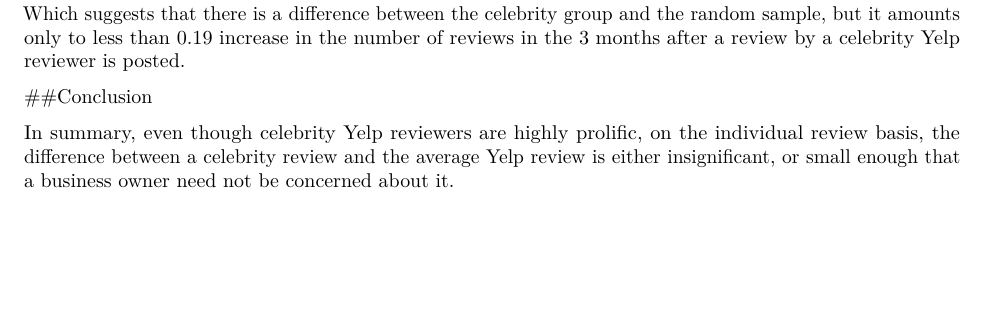
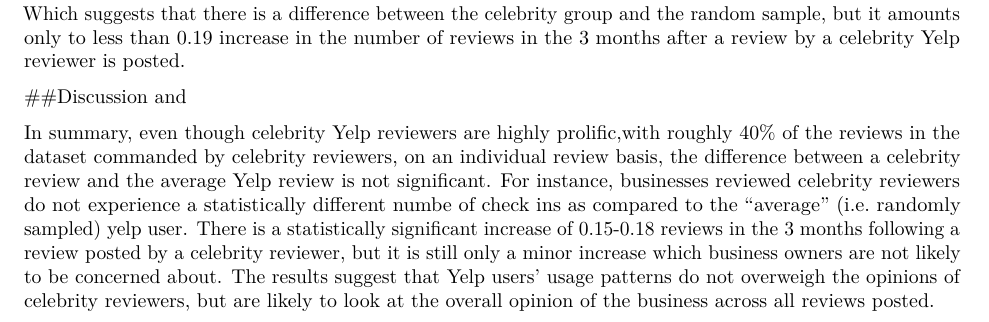
Before and after one commit to bobbytkc/Coursera-Capstone, an R Markdown document (Impact of Celebrity Reviewers.Rmd): part of page 4 of 4, cut so that both start at the same text, the shorter picture padded with empty space. Rendered offline with R 4.5, knitr and Pandoc, then LaTeX, with nearby package versions; some code elsewhere in the file could not run offline.

Commit message:
Updated files

```diff
--- a/Impact of Celebrity Reviewers.Rmd
+++ b/Impact of Celebrity Reviewers.Rmd
@@ -189,6 +189,6 @@
 
 Which suggests that there is a difference between the celebrity group and the random sample, but it amounts only to less than 0.19 increase in the number of reviews in the 3 months after a review by a celebrity Yelp reviewer is posted.
 
-##Conclusion
+##Discussion and
 
-In summary, even though celebrity Yelp reviewers are highly prolific, on the individual review basis, the difference between a celebrity review and the average Yelp review is either insignificant, or small enough that a business owner need not be concerned about it.
+In summary, even though celebrity Yelp reviewers are highly prolific,with roughly 40% of the reviews in the dataset commanded by celebrity reviewers, on an individual review basis, the difference between a celebrity review and the average Yelp review is not significant. For instance, businesses reviewed celebrity reviewers do not experience a statistically different numbe of check ins as compared to the "average" (i.e. randomly sampled) yelp user. There is a statistically significant increase of 0.15-0.18 reviews in the 3 months following a review posted by a celebrity reviewer, but it is still only a minor increase which business owners are not likely to be concerned about. The results suggest that Yelp users' usage patterns do not overweigh the opinions of celebrity reviewers, but are likely to look at the overall opinion of the business across all reviews posted.
```
Also changed, not shown: CapstoneSlides.Rmd.md (+4 -4 lines), CapstoneSlides.Rmd.html (added), 1 other file.
